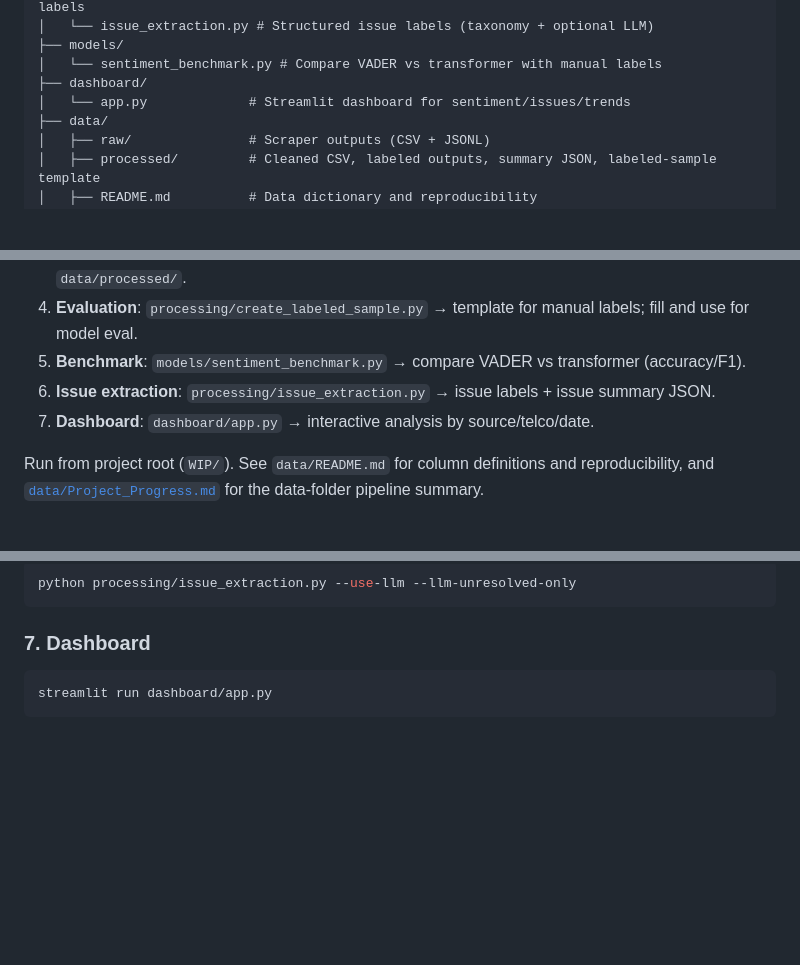
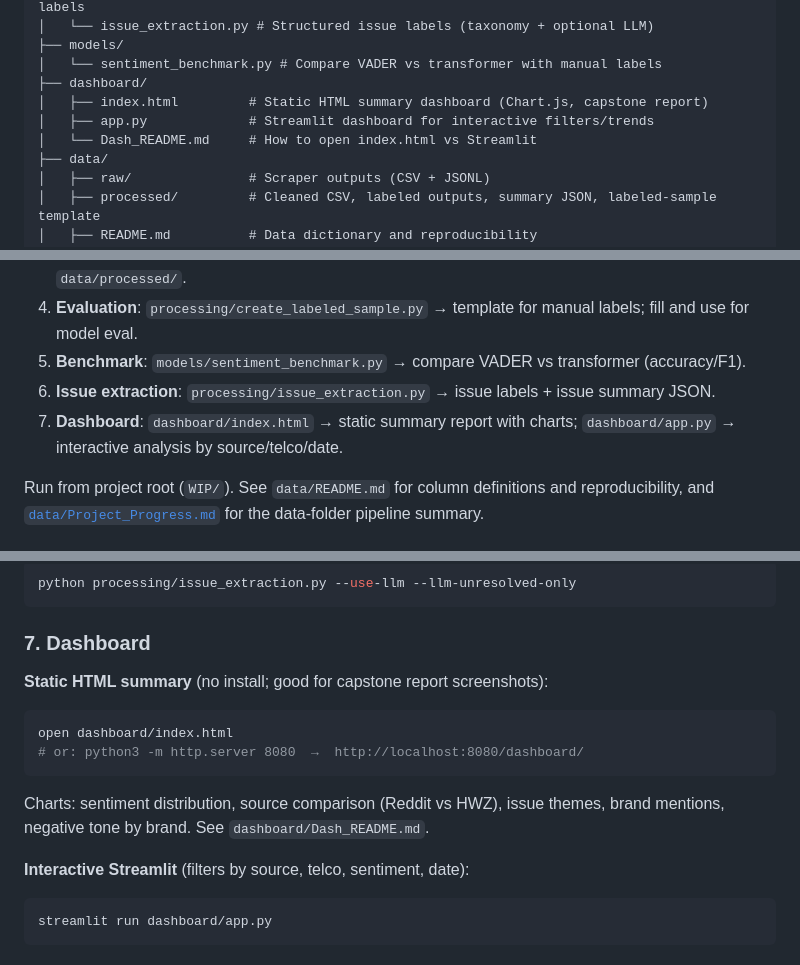
Before and after one commit to LizLicense/Public-Sentiment-Analysis-LLM-powered-Issue-Extraction, a Markdown page: README.md, 3 parts joined by grey strips. Drawn GitHub-style; blank space fills up the shorter version.

Commit message:
Document static HTML dashboard in README

````diff
--- a/README.md
+++ b/README.md
@@ -52,7 +52,9 @@ WIP/
 ├── models/
 │   └── sentiment_benchmark.py # Compare VADER vs transformer with manual labels
 ├── dashboard/
-│   └── app.py             # Streamlit dashboard for sentiment/issues/trends
+│   ├── index.html         # Static HTML summary dashboard (Chart.js, capstone report)
+│   ├── app.py             # Streamlit dashboard for interactive filters/trends
+│   └── Dash_README.md     # How to open index.html vs Streamlit
 ├── data/
 │   ├── raw/               # Scraper outputs (CSV + JSONL)
 │   ├── processed/         # Cleaned CSV, labeled outputs, summary JSON, labeled-sample template
@@ -71,7 +73,7 @@ WIP/
 4. **Evaluation**: `processing/create_labeled_sample.py` → template for manual labels; fill and use for model eval.
 5. **Benchmark**: `models/sentiment_benchmark.py` → compare VADER vs transformer (accuracy/F1).
 6. **Issue extraction**: `processing/issue_extraction.py` → issue labels + issue summary JSON.
-7. **Dashboard**: `dashboard/app.py` → interactive analysis by source/telco/date.
+7. **Dashboard**: `dashboard/index.html` → static summary report with charts; `dashboard/app.py` → interactive analysis by source/telco/date.
 
 Run from project root (`WIP/`). See `data/README.md` for column definitions and reproducibility, and [`data/Project_Progress.md`](data/Project_Progress.md) for the data-folder pipeline summary.
 
@@ -197,6 +199,17 @@ python processing/issue_extraction.py --use-llm --llm-unresolved-only
 
 ### 7. Dashboard
 
+**Static HTML summary** (no install; good for capstone report screenshots):
+
+```bash
+open dashboard/index.html
+# or: python3 -m http.server 8080  →  http://localhost:8080/dashboard/
+```
+
+Charts: sentiment distribution, source comparison (Reddit vs HWZ), issue themes, brand mentions, negative tone by brand. See `dashboard/Dash_README.md`.
+
+**Interactive Streamlit** (filters by source, telco, sentiment, date):
+
 ```bash
 streamlit run dashboard/app.py
 ```
````
Also changed, not shown: other parts of README.md (+2 -0 lines).
